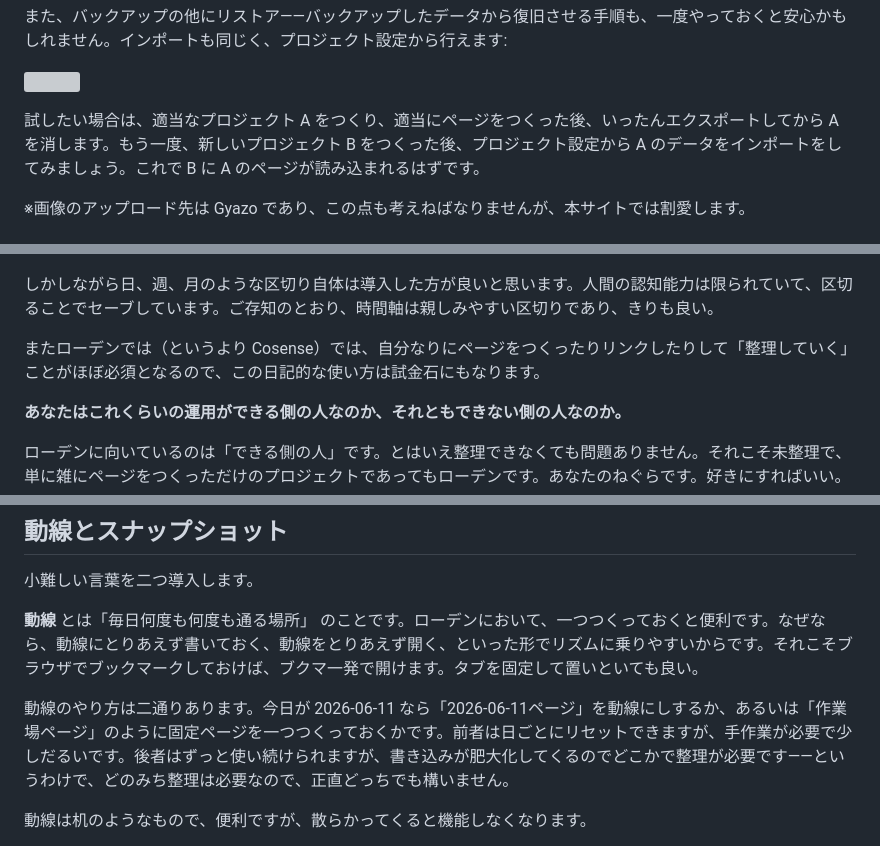
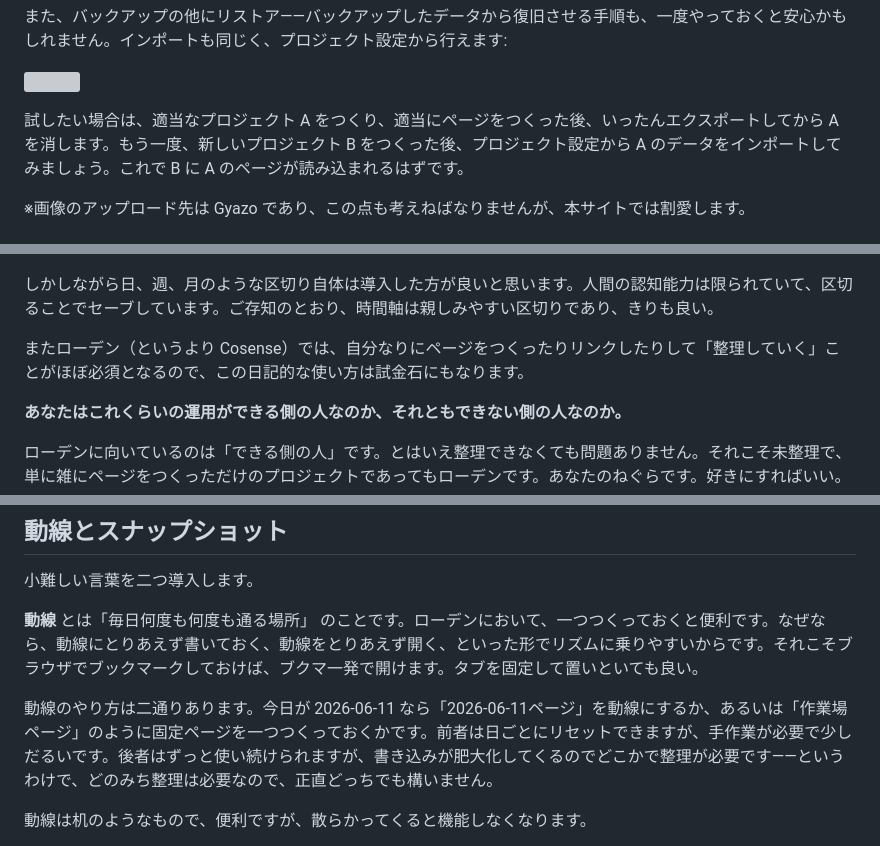
Before and after one commit to stakiran/rawden, a Markdown page: index.md, 3 parts joined by grey strips. GitHub-like rendering; grey boxes are pictures that could not be loaded.

```diff
--- a/index.md
+++ b/index.md
@@ -415,7 +415,7 @@ Cosense に限らず **Web サービスはサービスが死んだらデータ
 
 ![](images/260610_182918.png)
 
-試したい場合は、適当なプロジェクト A をつくり、適当にページをつくった後、いったんエクスポートしてから A を消します。もう一度、新しいプロジェクト B をつくった後、プロジェクト設定から A のデータをインポートをしてみましょう。これで B に A のページが読み込まれるはずです。
+試したい場合は、適当なプロジェクト A をつくり、適当にページをつくった後、いったんエクスポートしてから A を消します。もう一度、新しいプロジェクト B をつくった後、プロジェクト設定から A のデータをインポートしてみましょう。これで B に A のページが読み込まれるはずです。
 
 ※画像のアップロード先は Gyazo であり、この点も考えねばなりませんが、本サイトでは割愛します。
 
@@ -442,7 +442,7 @@ Cosense に限らず **Web サービスはサービスが死んだらデータ
 
 しかしながら日、週、月のような区切り自体は導入した方が良いと思います。人間の認知能力は限られていて、区切ることでセーブしています。ご存知のとおり、時間軸は親しみやすい区切りであり、きりも良い。
 
-またローデンでは（というより Cosense）では、自分なりにページをつくったりリンクしたりして「整理していく」ことがほぼ必須となるので、この日記的な使い方は試金石にもなります。
+またローデン（というより Cosense）では、自分なりにページをつくったりリンクしたりして「整理していく」ことがほぼ必須となるので、この日記的な使い方は試金石にもなります。
 
 **あなたはこれくらいの運用ができる側の人なのか、それともできない側の人なのか。**
 
@@ -494,7 +494,7 @@ Cosense に限らず **Web サービスはサービスが死んだらデータ
 
 **動線** とは「毎日何度も何度も通る場所」 のことです。ローデンにおいて、一つつくっておくと便利です。なぜなら、動線にとりあえず書いておく、動線をとりあえず開く、といった形でリズムに乗りやすいからです。それこそブラウザでブックマークしておけば、ブクマ一発で開けます。タブを固定して置いといても良い。
 
-動線のやり方は二通りあります。今日が 2026-06-11 なら「2026-06-11ページ」を動線にしするか、あるいは「作業場ページ」のように固定ページを一つつくっておくかです。前者は日ごとにリセットできますが、手作業が必要で少しだるいです。後者はずっと使い続けられますが、書き込みが肥大化してくるのでどこかで整理が必要です――というわけで、どのみち整理は必要なので、正直どっちでも構いません。
+動線のやり方は二通りあります。今日が 2026-06-11 なら「2026-06-11ページ」を動線にするか、あるいは「作業場ページ」のように固定ページを一つつくっておくかです。前者は日ごとにリセットできますが、手作業が必要で少しだるいです。後者はずっと使い続けられますが、書き込みが肥大化してくるのでどこかで整理が必要です――というわけで、どのみち整理は必要なので、正直どっちでも構いません。
 
 動線は机のようなもので、便利ですが、散らかってくると機能しなくなります。
 
```
Also changed, not shown: other parts of index.md (+19 -21 lines).
